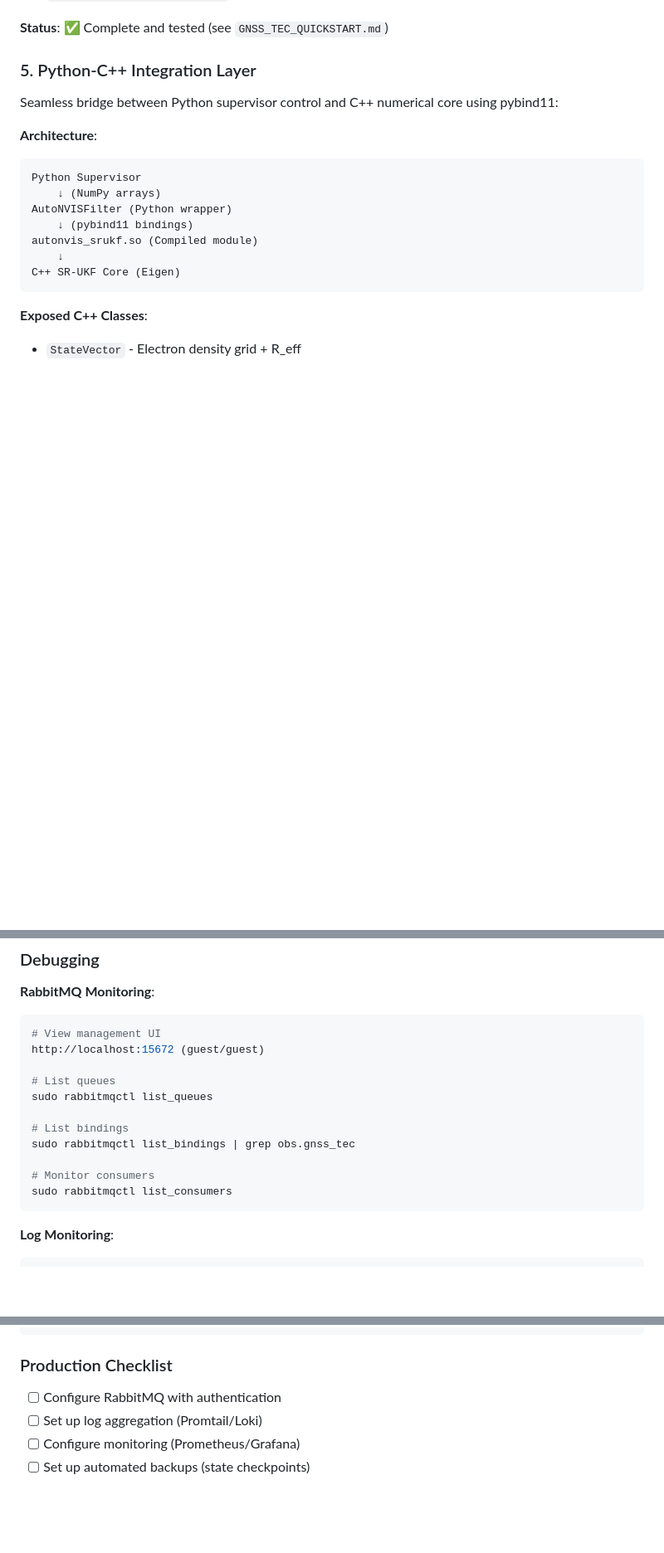
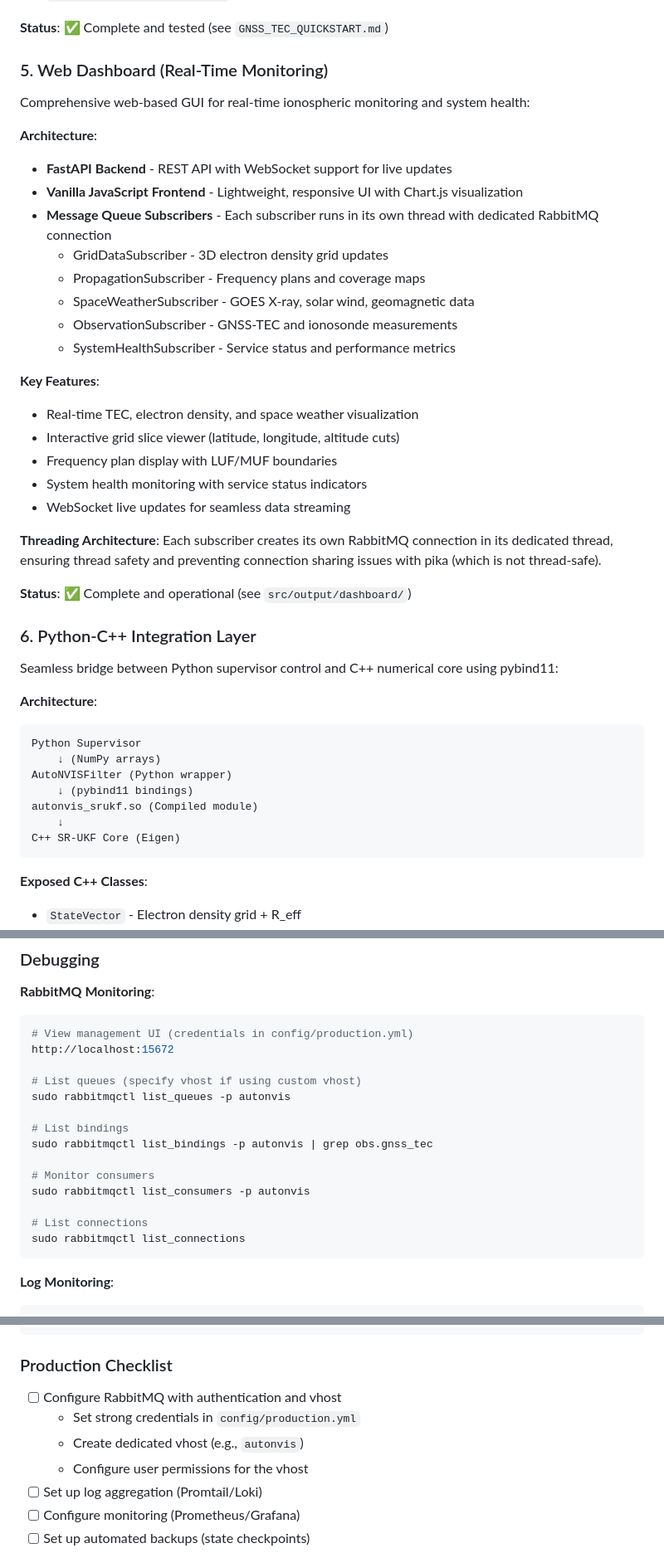
Before and after one commit to n4hy/AutoNVIS, a Markdown page: README.md, 3 parts joined by grey strips. Shown at 83% size. GitHub-like rendering; blank space fills up the shorter version.

````diff
--- a/README.md
+++ b/README.md
@@ -464,7 +464,33 @@ where P₁, P₂ are GPS L1/L2 pseudoranges and TEC is in TECU (10¹⁶ el/m²)
 
 **Status**: ✅ Complete and tested (see `GNSS_TEC_QUICKSTART.md`)
 
-### 5. Python-C++ Integration Layer
+### 5. Web Dashboard (Real-Time Monitoring)
+
+Comprehensive web-based GUI for real-time ionospheric monitoring and system health:
+
+**Architecture**:
+- **FastAPI Backend** - REST API with WebSocket support for live updates
+- **Vanilla JavaScript Frontend** - Lightweight, responsive UI with Chart.js visualization
+- **Message Queue Subscribers** - Each subscriber runs in its own thread with dedicated RabbitMQ connection
+  - GridDataSubscriber - 3D electron density grid updates
+  - PropagationSubscriber - Frequency plans and coverage maps
+  - SpaceWeatherSubscriber - GOES X-ray, solar wind, geomagnetic data
+  - ObservationSubscriber - GNSS-TEC and ionosonde measurements
+  - SystemHealthSubscriber - Service status and performance metrics
+
+**Key Features**:
+- Real-time TEC, electron density, and space weather visualization
+- Interactive grid slice viewer (latitude, longitude, altitude cuts)
+- Frequency plan display with LUF/MUF boundaries
+- System health monitoring with service status indicators
+- WebSocket live updates for seamless data streaming
+
+**Threading Architecture**:
+Each subscriber creates its own RabbitMQ connection in its dedicated thread, ensuring thread safety and preventing connection sharing issues with pika (which is not thread-safe).
+
+**Status**: ✅ Complete and operational (see `src/output/dashboard/`)
+
+### 6. Python-C++ Integration Layer
 
 Seamless bridge between Python supervisor control and C++ numerical core using pybind11:
 
@@ -975,17 +1012,20 @@ export LOG_LEVEL="DEBUG"
 
 **RabbitMQ Monitoring**:
 ```bash
-# View management UI
-http://localhost:15672 (guest/guest)
-
-# List queues
-sudo rabbitmqctl list_queues
+# View management UI (credentials in config/production.yml)
+http://localhost:15672
+
+# List queues (specify vhost if using custom vhost)
+sudo rabbitmqctl list_queues -p autonvis
 
 # List bindings
-sudo rabbitmqctl list_bindings | grep obs.gnss_tec
+sudo rabbitmqctl list_bindings -p autonvis | grep obs.gnss_tec
 
 # Monitor consumers
-sudo rabbitmqctl list_consumers
+sudo rabbitmqctl list_consumers -p autonvis
+
+# List connections
+sudo rabbitmqctl list_connections
 ```
 
 **Log Monitoring**:
@@ -1070,7 +1110,10 @@ sudo systemctl status autonvis-ingestion
 
 ### Production Checklist
 
-- [ ] Configure RabbitMQ with authentication
+- [ ] Configure RabbitMQ with authentication and vhost
+  - Set strong credentials in `config/production.yml`
+  - Create dedicated vhost (e.g., `autonvis`)
+  - Configure user permissions for the vhost
 - [ ] Set up log aggregation (Promtail/Loki)
 - [ ] Configure monitoring (Prometheus/Grafana)
 - [ ] Set up automated backups (state checkpoints)
````
Also changed, not shown: other parts of README.md (+27 -8 lines).
